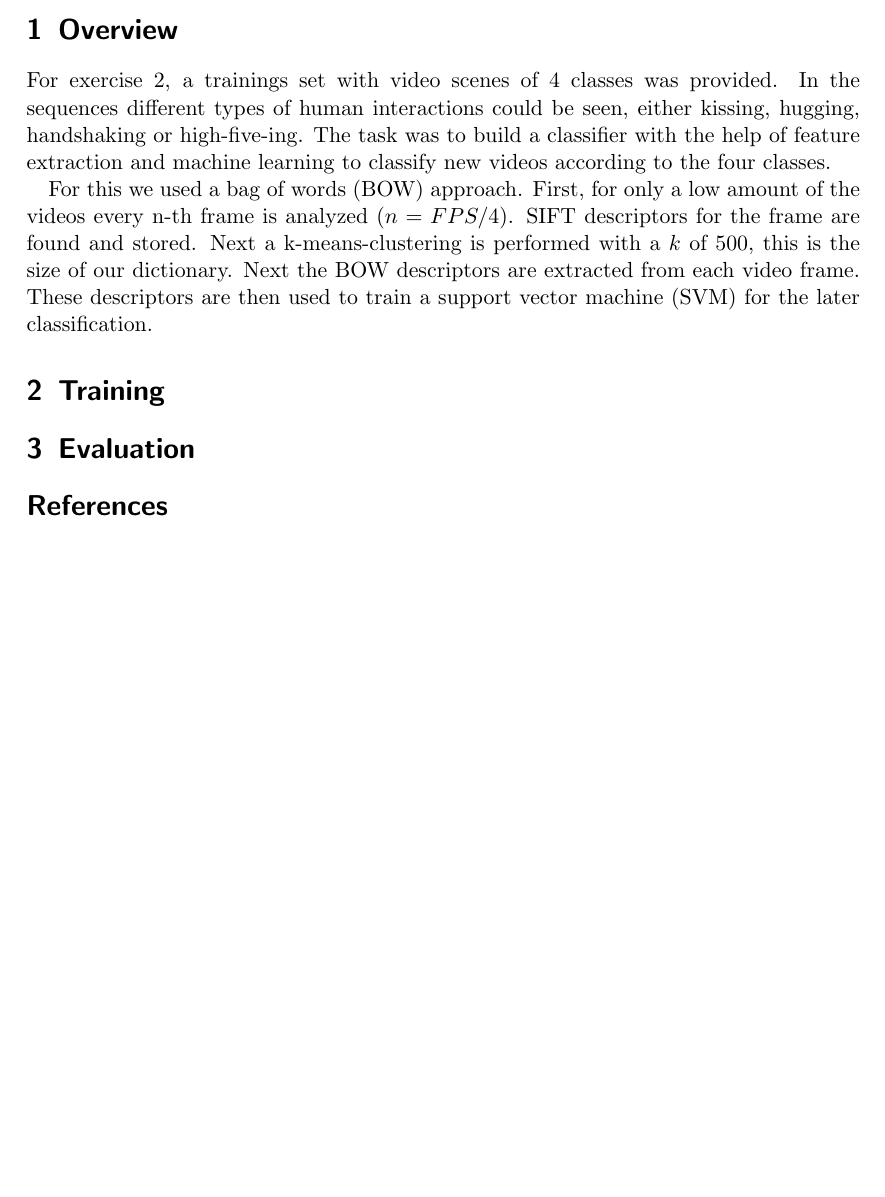
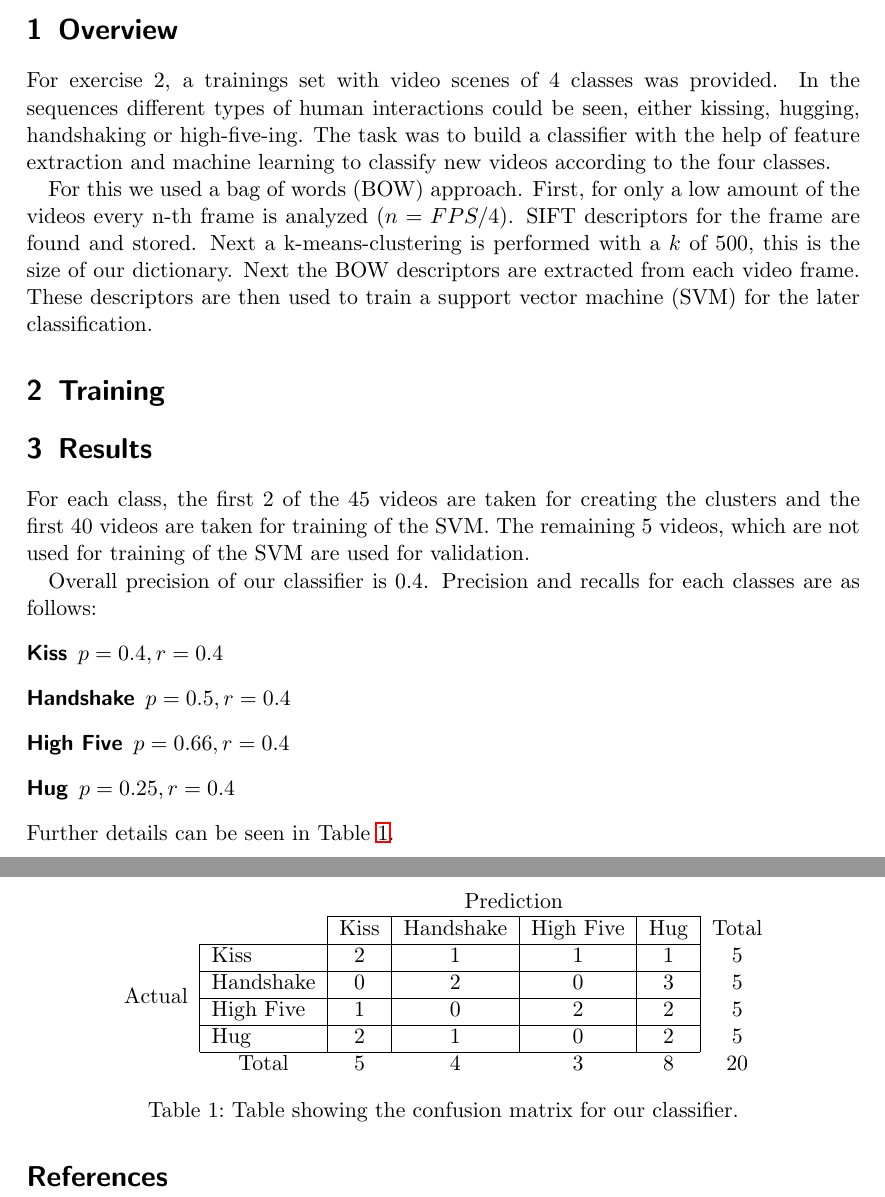
Before and after one commit to superphil0/videoanalysis2, a LaTeX document (doc/doc.tex): part of the page before the commit and two parts of pages 1 and 2 of 2 after it, the two joined at a grey line, cut so that both start at the same text, the shorter picture padded with empty space. Compiled offline with pdfLaTeX.

Commit message:
add evaluation

```diff
--- a/doc/doc.tex
+++ b/doc/doc.tex
@@ -10,6 +10,7 @@ Marko Mlinaric, 0825603}
 \usepackage{hyperref}
 \usepackage{caption}
 \usepackage{subcaption}
+\usepackage{multirow}
 
 \begin{document}
 \maketitle
@@ -29,7 +30,38 @@ These descriptors are then used to train a support vector machine (SVM) for the
 \section{Training}
 
 
-\section{Evaluation}
+\section{Results}
+
+For each class, the first $2$ of the $45$ videos are taken for creating the clusters and the first $40$ videos are taken for training of the SVM.
+The remaining $5$ videos, which are not used for training of the SVM are used for validation.
+
+Overall precision of our classifier is $0.4$. Precision and recalls for each classes are as follows:
+\begin{description}
+    \item[Kiss] $p = 0.4, r = 0.4$
+    \item[Handshake] $p = 0.5, r = 0.4$
+    \item[High Five] $p = 0.66, r = 0.4$
+    \item[Hug] $p = 0.25, r = 0.4$
+\end{description}
+Further details can be seen in Table \ref{tab:eval}.
+
+\begin{center}
+\begin{tabular}{l|l|c|c|c|c|c}
+    \multicolumn{2}{c }{}
+        & \multicolumn{4}{c}{Prediction} & \\ \cline{3-6}
+    \multicolumn{2}{c|}{}
+        & Kiss & Handshake & High Five & Hug & \multicolumn{1}{c}{Total} \\ \cline{2-6}
+    \multirow{4}{*}{Actual}
+        & Kiss      & $2$ & $1$ & $1$ & $1$ & $5$\\ \cline{2-6}
+        & Handshake & $0$ & $2$ & $0$ & $3$ & $5$\\ \cline{2-6}
+        & High Five & $1$ & $0$ & $2$ & $2$ & $5$\\ \cline{2-6}
+        & Hug       & $2$ & $1$ & $0$ & $2$ & $5$\\ \cline{2-6}
+    \multicolumn{1}{c}{} & \multicolumn{1}{c}{Total}
+        & \multicolumn{1}{c}{$5$} & \multicolumn{1}{c}{$4$}
+        & \multicolumn{1}{c}{$3$} & \multicolumn{1}{c}{$8$} & \multicolumn{1}{c}{$20$}\\
+\end{tabular}
+\captionof{table}{Table showing the confusion matrix for our classifier.}
+\label{tab:eval}
+\end{center}
 
 \bibliographystyle{ieeetr}
 \bibliography{main}\textbf{}
```
